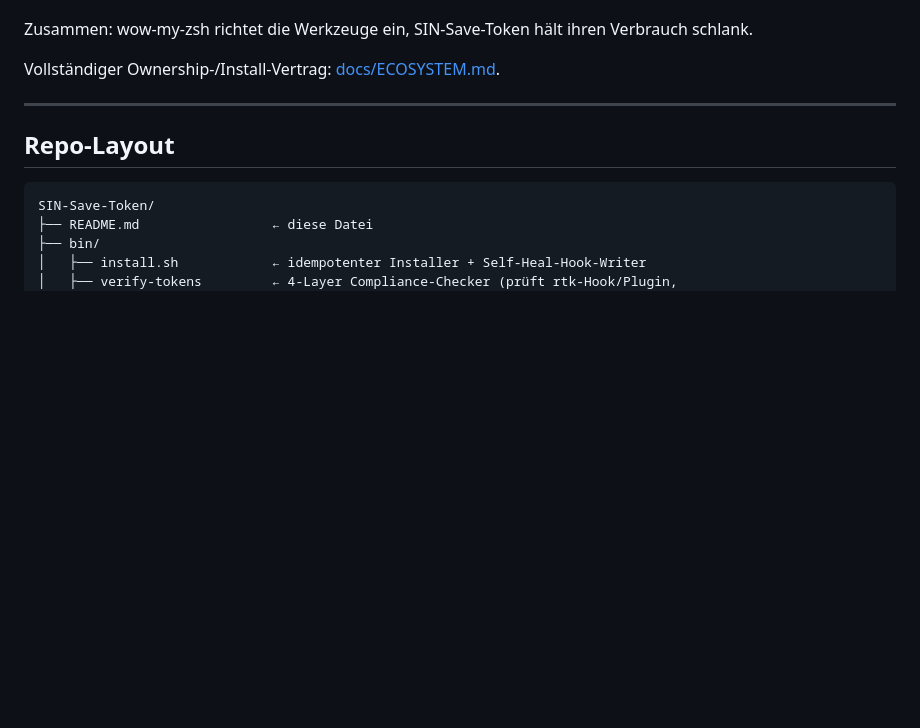
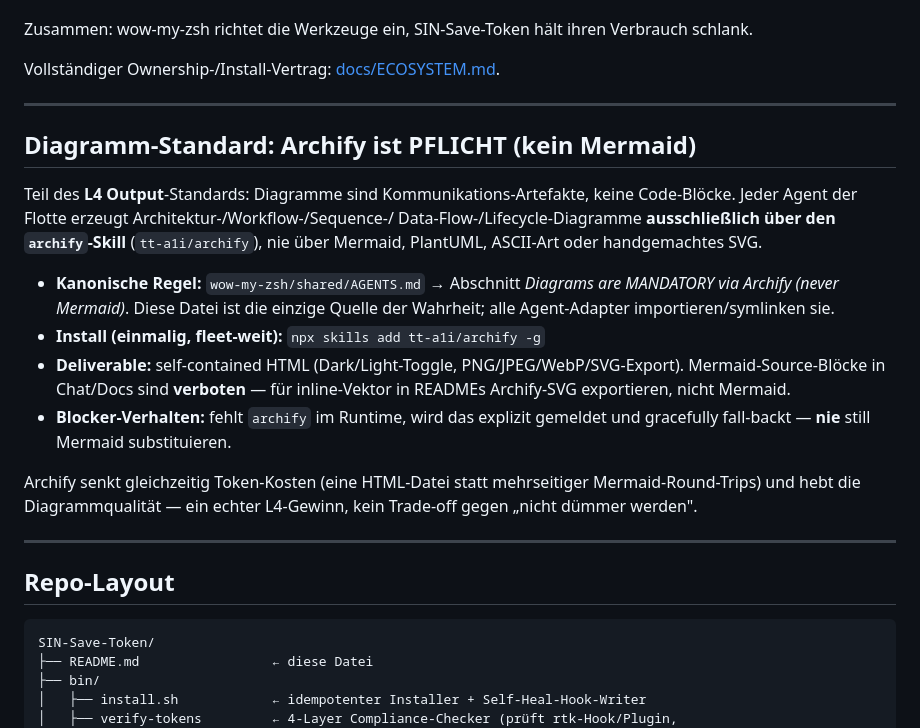
Before and after one commit to OpenSIN-Code/SIN-Save-Token, a Markdown page: README.md, the part around the change. Drawn GitHub-style; blank space fills up the shorter version.

Commit message:
docs: add Archify-MANDATORY diagram standard (L4 Output)
Reference canonical rule in wow-my-zsh/shared/AGENTS.md; forbid Mermaid as
diagram deliverable; document fleet-wide install + graceful fallback.

```diff
--- a/README.md
+++ b/README.md
@@ -142,6 +142,29 @@ Zusammen: wow-my-zsh richtet die Werkzeuge ein, SIN-Save-Token hält ihren
 Verbrauch schlank.
 
 Vollständiger Ownership-/Install-Vertrag: [docs/ECOSYSTEM.md](docs/ECOSYSTEM.md).
+
+---
+
+## Diagramm-Standard: Archify ist PFLICHT (kein Mermaid)
+
+Teil des **L4 Output**-Standards: Diagramme sind Kommunikations-Artefakte, keine
+Code-Blöcke. Jeder Agent der Flotte erzeugt Architektur-/Workflow-/Sequence-/
+Data-Flow-/Lifecycle-Diagramme **ausschließlich über den `archify`-Skill**
+(`tt-a1i/archify`), nie über Mermaid, PlantUML, ASCII-Art oder handgemachtes SVG.
+
+- **Kanonische Regel:** `wow-my-zsh/shared/AGENTS.md` → Abschnitt *Diagrams are
+  MANDATORY via Archify (never Mermaid)*. Diese Datei ist die einzige Quelle der
+  Wahrheit; alle Agent-Adapter importieren/symlinken sie.
+- **Install (einmalig, fleet-weit):** `npx skills add tt-a1i/archify -g`
+- **Deliverable:** self-contained HTML (Dark/Light-Toggle, PNG/JPEG/WebP/SVG-Export).
+  Mermaid-Source-Blöcke in Chat/Docs sind **verboten** — für inline-Vektor in READMEs
+  Archify-SVG exportieren, nicht Mermaid.
+- **Blocker-Verhalten:** fehlt `archify` im Runtime, wird das explizit gemeldet und
+  gracefully fall-backt — **nie** still Mermaid substituieren.
+
+Archify senkt gleichzeitig Token-Kosten (eine HTML-Datei statt mehrseitiger
+Mermaid-Round-Trips) und hebt die Diagrammqualität — ein echter L4-Gewinn, kein
+Trade-off gegen „nicht dümmer werden".
 
 ---
 
```
